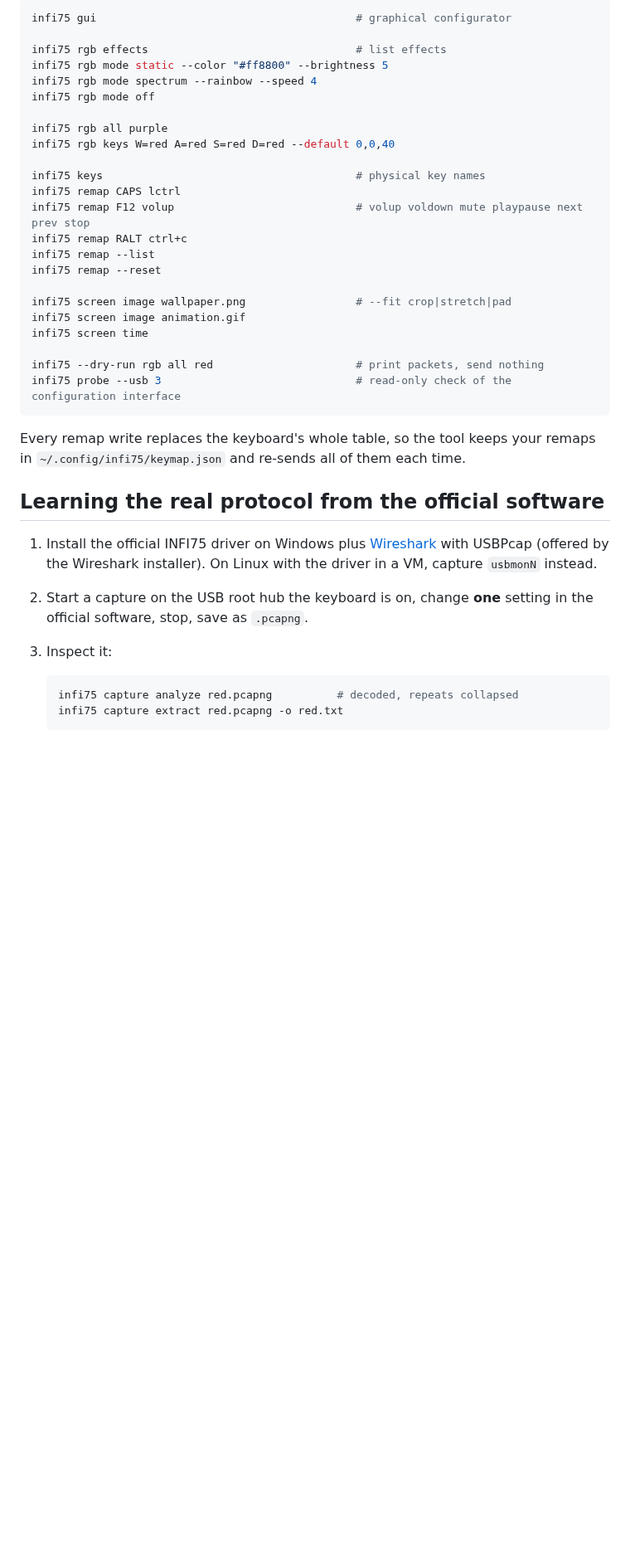
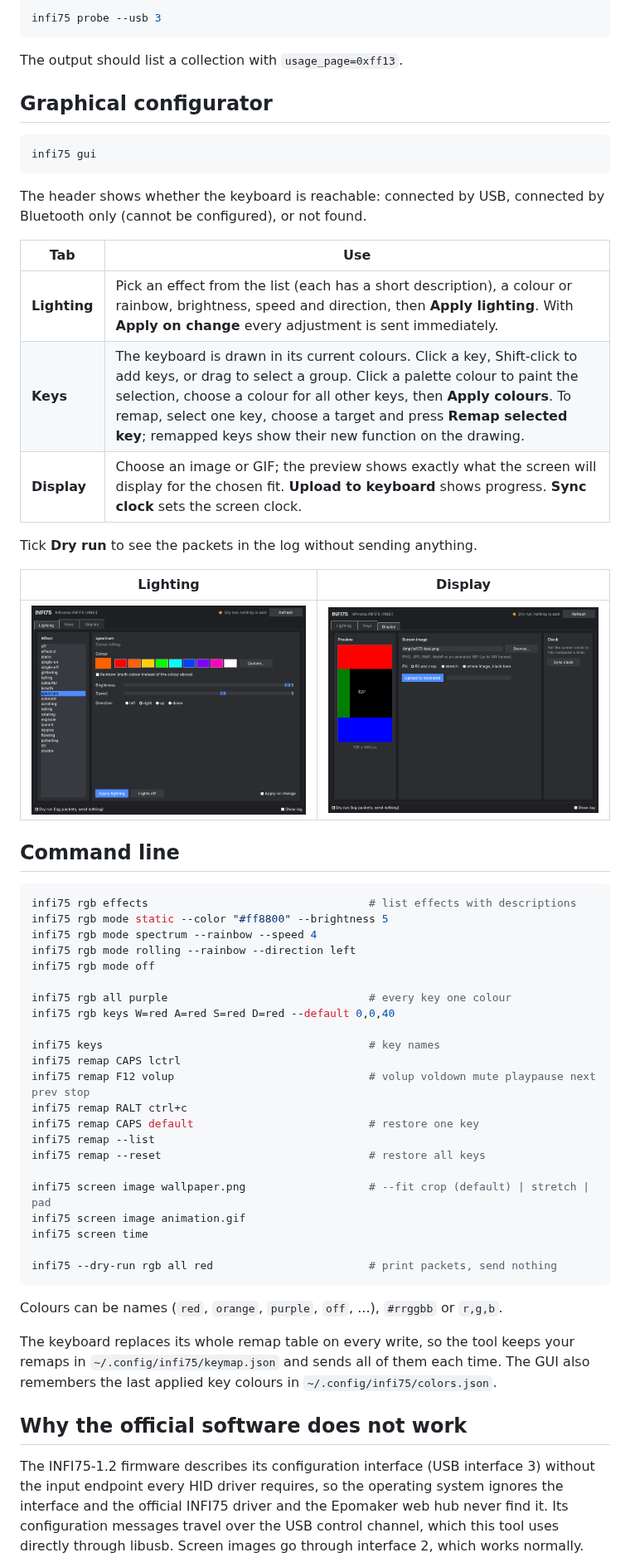
Before and after one commit to GuyliandeJong/OpenInfi, a Markdown page: README.md, the part around one of its changes. Shown at 83% size. Drawn GitHub-style; pictures changed too: docs/images/gui-display.png (added), docs/images/gui-lighting.png (added); blank space fills up the shorter version.

````diff
--- a/README.md
+++ b/README.md
@@ -78,46 +52,72 @@ Bluetooth; wireless modes are not supported.
 
 ```console
-infi75 gui                                        # graphical configurator
+infi75 probe --usb 3
+```
 
-infi75 rgb effects                                # list effects
+The output should list a collection with `usage_page=0xff13`.
+
+## Graphical configurator
+
+```console
+infi75 gui
+```
+
+The header shows whether the keyboard is reachable: connected by USB,
+connected by Bluetooth only (cannot be configured), or not found.
+
+| Tab | Use |
+|---|---|
+| **Lighting** | Pick an effect from the list (each has a short description), a colour or rainbow, brightness, speed and direction, then **Apply lighting**. With **Apply on change** every adjustment is sent immediately. |
+| **Keys** | The keyboard is drawn in its current colours. Click a key, Shift-click to add keys, or drag to select a group. Click a palette colour to paint the selection, choose a colour for all other keys, then **Apply colours**. To remap, select one key, choose a target and press **Remap selected key**; remapped keys show their new function on the drawing. |
+| **Display** | Choose an image or GIF; the preview shows exactly what the screen will display for the chosen fit. **Upload to keyboard** shows progress. **Sync clock** sets the screen clock. |
+
+Tick **Dry run** to see the packets in the log without sending anything.
+
+| Lighting | Display |
+|---|---|
+| ![Lighting tab](docs/images/gui-lighting.png) | ![Display tab](docs/images/gui-display.png) |
+
+## Command line
+
+```console
+infi75 rgb effects                                  # list effects with descriptions
 infi75 rgb mode static --color "#ff8800" --brightness 5
 infi75 rgb mode spectrum --rainbow --speed 4
+infi75 rgb mode rolling --rainbow --direction left
 infi75 rgb mode off
 
-infi75 rgb all purple
+infi75 rgb all purple                               # every key one colour
 infi75 rgb keys W=red A=red S=red D=red --default 0,0,40
 
-infi75 keys                                       # physical key names
+infi75 keys                                         # key names
 infi75 remap CAPS lctrl
-infi75 remap F12 volup                            # volup voldown mute playpause next prev stop
+infi75 remap F12 volup                              # volup voldown mute playpause next prev stop
 infi75 remap RALT ctrl+c
+infi75 remap CAPS default                           # restore one key
 infi75 remap --list
-infi75 remap --reset
+infi75 remap --reset                                # restore all keys
 
-infi75 screen image wallpaper.png                 # --fit crop|stretch|pad
+infi75 screen image wallpaper.png                   # --fit crop (default) | stretch | pad
 infi75 screen image animation.gif
 infi75 screen time
 
-infi75 --dry-run rgb all red                      # print packets, send nothing
-infi75 probe --usb 3                              # read-only check of the configuration interface
+infi75 --dry-run rgb all red                        # print packets, send nothing
 ```
 
-Every remap write replaces the keyboard's whole table, so the tool keeps
-your remaps in `~/.config/infi75/keymap.json` and re-sends all of them each
-time.
+Colours can be names (`red`, `orange`, `purple`, `off`, ...), `#rrggbb`
+or `r,g,b`.
 
-## Learning the real protocol from the official software
+The keyboard replaces its whole remap table on every write, so the tool
+keeps your remaps in `~/.config/infi75/keymap.json` and sends all of them
+each time. The GUI also remembers the last applied key colours in
+`~/.config/infi75/colors.json`.
 
-1. Install the official INFI75 driver on Windows plus
-   [Wireshark](https://www.wireshark.org/) with USBPcap (offered by the
-   Wireshark installer). On Linux with the driver in a VM, capture `usbmonN`
-   instead.
-2. Start a capture on the USB root hub the keyboard is on, change **one**
-   setting in the official software, stop, save as `.pcapng`.
-3. Inspect it:
+## Why the official software does not work
 
-   ```console
-   infi75 capture analyze red.pcapng          # decoded, repeats collapsed
-   infi75 capture extract red.pcapng -o red.txt
-   ```
+The INFI75-1.2 firmware describes its configuration interface (USB
+interface 3) without the input endpoint every HID driver requires, so the
+operating system ignores the interface and the official INFI75 driver and
+the Epomaker web hub never find it. Its configuration messages travel over
+the USB control channel, which this tool uses directly through libusb.
+Screen images go through interface 2, which works normally.
 
````
Also changed, not shown: other parts of README.md (+58 -88 lines), docs/PROTOCOL.md (added, +283 -0 lines), docs/images/gui-keys.png (added).
